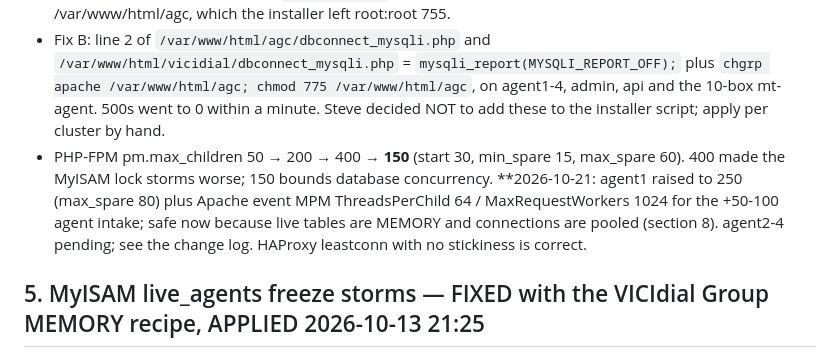
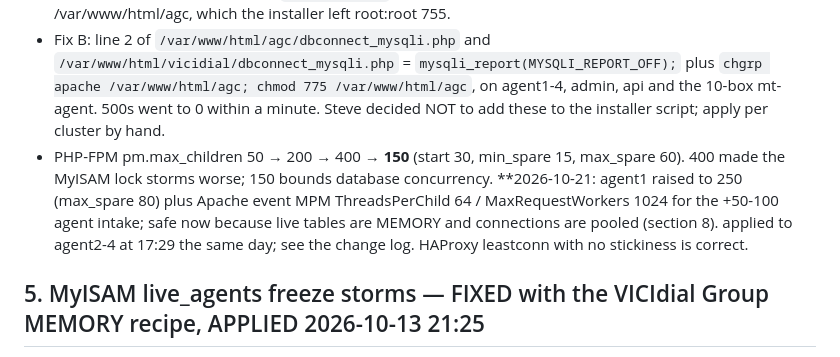
Before and after one commit to GenXoutsourcing/modern_vicidial_installer, a Markdown page: Vicidial Fixes/meetingstech-c1-fixes-2026-10-13.md, the part around the change. GitHub-like rendering.

```diff
--- a/Vicidial Fixes/meetingstech-c1-fixes-2026-10-13.md
+++ b/Vicidial Fixes/meetingstech-c1-fixes-2026-10-13.md
@@ -23,7 +23,7 @@ read_rnd_buffer_size 16M → 2M, read_buffer_size 4M → 1M, sort_buffer_size 4M
 - Fix A: `net.ipv4.ip_local_port_range = 15000 65000` and `net.ipv4.tcp_tw_reuse = 1`, applied live and persisted in `/etc/sysctl.d/90-vicidial-tcp.conf` on agent1-4.
 - Cause B (the all-day floor of 20-45 500s per minute per server): PHP 8.1+ mysqli defaults to `MYSQLI_REPORT_ERROR | MYSQLI_REPORT_STRICT`, so VICIdial's by-design duplicate inserts throw (manDiaLlogCaLL vs the dialer's own vicidial_log insert; Matt Florell 2010: "That's normal. You can safely ignore."). Then PHP 8 fataled on `fwrite(false)` because VICIdial writes its own log files into /var/www/html/agc, which the installer left root:root 755.
 - Fix B: line 2 of `/var/www/html/agc/dbconnect_mysqli.php` and `/var/www/html/vicidial/dbconnect_mysqli.php` = `mysqli_report(MYSQLI_REPORT_OFF);` plus `chgrp apache /var/www/html/agc; chmod 775 /var/www/html/agc`, on agent1-4, admin, api and the 10-box mt-agent. 500s went to 0 within a minute. Steve decided NOT to add these to the installer script; apply per cluster by hand.
-- PHP-FPM pm.max_children 50 → 200 → 400 → **150** (start 30, min_spare 15, max_spare 60). 400 made the MyISAM lock storms worse; 150 bounds database concurrency. **2026-10-21: agent1 raised to 250 (max_spare 80) plus Apache event MPM ThreadsPerChild 64 / MaxRequestWorkers 1024 for the +50-100 agent intake; safe now because live tables are MEMORY and connections are pooled (section 8). agent2-4 pending; see the change log. HAProxy leastconn with no stickiness is correct.
+- PHP-FPM pm.max_children 50 → 200 → 400 → **150** (start 30, min_spare 15, max_spare 60). 400 made the MyISAM lock storms worse; 150 bounds database concurrency. **2026-10-21: agent1 raised to 250 (max_spare 80) plus Apache event MPM ThreadsPerChild 64 / MaxRequestWorkers 1024 for the +50-100 agent intake; safe now because live tables are MEMORY and connections are pooled (section 8). applied to agent2-4 at 17:29 the same day; see the change log. HAProxy leastconn with no stickiness is correct.
 
 ## 5. MyISAM live_agents freeze storms — FIXED with the VICIdial Group MEMORY recipe, APPLIED 2026-10-13 21:25
 - Mechanism: vicidial_live_agents takes 1,000+ statements/s; MyISAM grants one table lock at a time; agi-VDAD_ALL_inbound.agi takes `LOCK TABLES vicidial_live_agents WRITE` on every inbound call and everything queues behind it (113-785 threads in metadata-lock wait for 1-3 s, agent screens freeze, PDROP). Do NOT remove the lock (Matt, 2015).
```
Also changed, not shown: Vicidial Fixes/meetingstech-c1-change-log-2026-10-12-13.md (+7 -0 lines).
